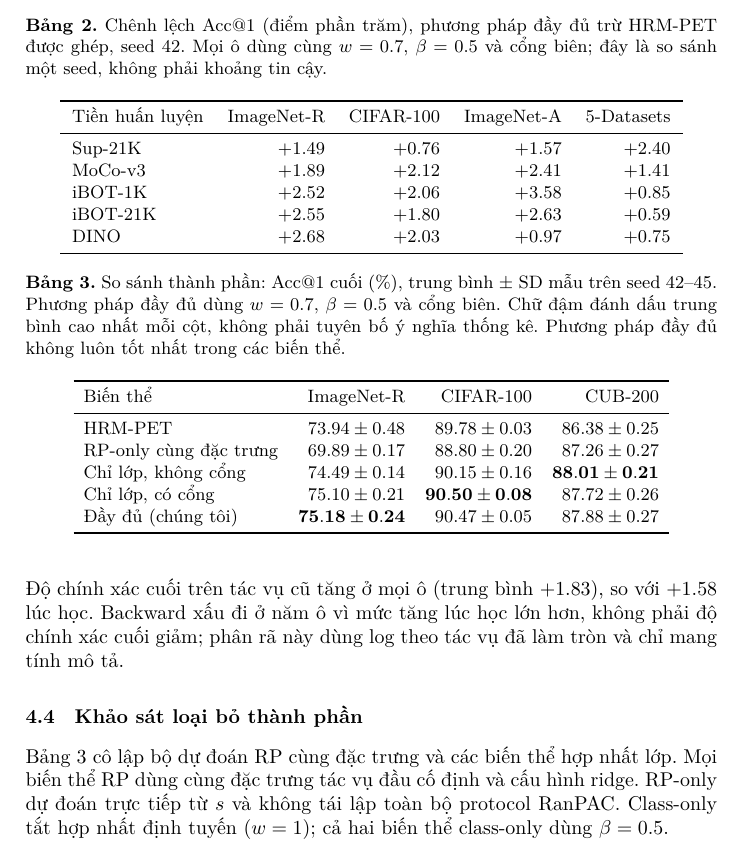
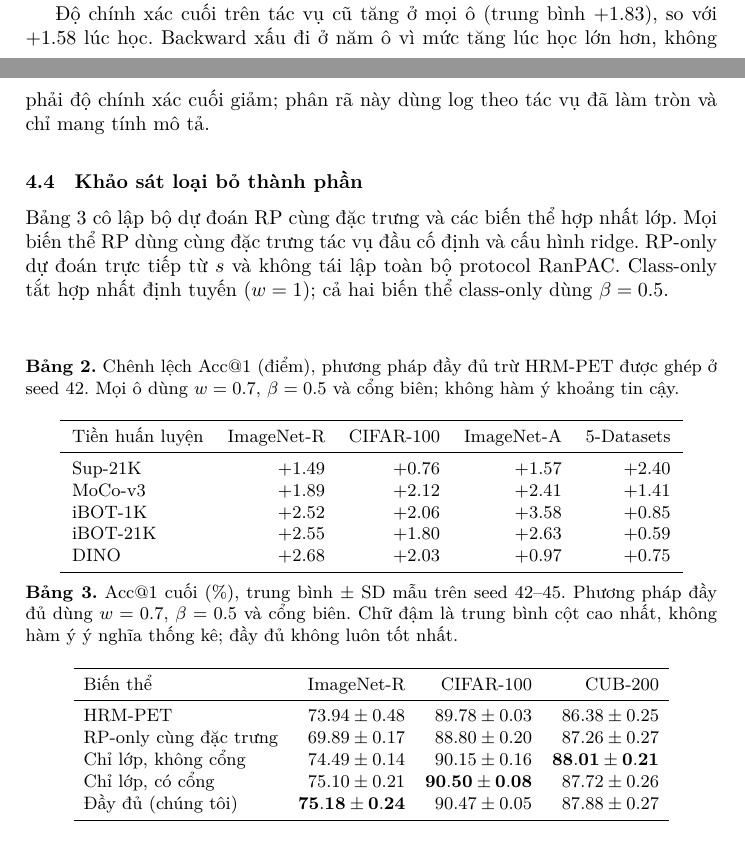
Before and after one commit to Truong140206/Two-Stage-Fusion-for-PET-Based-Continual-Learning-, a LaTeX paper (reports/lncs_phuong_phap.tex): part of page 10 of 15 before the commit and two parts of pages 9 and 10 of 15 after it, the two joined at a grey line, cut so that both start at the same text. Compiled offline with XeLaTeX.

Commit message:
Keep ablation introduction above tables

```diff
--- a/reports/lncs_phuong_phap.tex
+++ b/reports/lncs_phuong_phap.tex
@@ -762,13 +762,30 @@ Bảng~\ref{tab:grid} báo cáo lưới $4\times5$ bằng một đường mã
 Cả hai mươi ô tăng Acc@1 từ $+0.59$ đến $+3.58$ điểm, trên đường cơ sở Acc@1
 $31.8$--$93.8$; mức tăng Acc@task là $+0.97$ đến $+4.57$.
 
-\begin{table}[!t]
+Độ chính xác cuối trên tác vụ cũ tăng ở mọi ô (trung bình $+1.83$), so với
+$+1.58$ lúc học. Backward xấu đi ở năm ô vì mức tăng lúc học lớn hơn, không
+phải độ chính xác cuối giảm; phân rã này dùng log theo tác vụ đã làm tròn và
+chỉ mang tính mô tả.
+
+\subsection{Khảo sát loại bỏ thành phần}
+\label{sec:ablation}
+
+\noindent\begin{minipage}{\linewidth}
+Bảng~\ref{tab:components} cô lập bộ dự đoán RP cùng đặc trưng và các biến thể
+hợp nhất lớp. Mọi biến thể RP dùng cùng đặc trưng tác vụ đầu cố định và cấu
+hình ridge. RP-only dự đoán trực tiếp từ $s$ và không tái lập toàn bộ protocol
+RanPAC. Class-only tắt hợp nhất định tuyến ($w=1$); cả hai biến thể class-only
+dùng $\beta=0.5$.
+\end{minipage}
+\par\medskip
+
+\begin{table}[!ht]
 \centering
 \small
 \setlength{\tabcolsep}{6pt}
-\caption{Chênh lệch Acc@1 (điểm phần trăm), phương pháp đầy đủ trừ HRM-PET
-được ghép, seed $42$. Mọi ô dùng cùng $w=0.7$, $\beta=0.5$ và cổng biên;
-đây là so sánh một seed, không phải khoảng tin cậy.}
+\caption{Chênh lệch Acc@1 (điểm), phương pháp đầy đủ trừ HRM-PET được ghép
+ở seed $42$. Mọi ô dùng $w=0.7$, $\beta=0.5$ và cổng biên; không hàm ý
+khoảng tin cậy.}
 \label{tab:grid}
 \begin{tabular}{lrrrr}
 \toprule
@@ -782,12 +799,11 @@ DINO      & +2.68 & +2.03 & +0.97 & +0.75\\
 \bottomrule
 \end{tabular}
 
-\vspace{.8\baselineskip}
+\vspace{.35\baselineskip}
 \setlength{\tabcolsep}{5pt}
-\caption{So sánh thành phần: Acc@1 cuối (\%), trung bình $\pm$ SD mẫu trên
-seed 42--45. Phương pháp đầy đủ dùng $w=0.7$, $\beta=0.5$ và cổng biên.
-Chữ đậm đánh dấu trung bình cao nhất mỗi cột, không phải tuyên bố ý nghĩa
-thống kê. Phương pháp đầy đủ không luôn tốt nhất trong các biến thể.}
+\caption{Acc@1 cuối (\%), trung bình $\pm$ SD mẫu trên seed 42--45.
+Phương pháp đầy đủ dùng $w=0.7$, $\beta=0.5$ và cổng biên. Chữ đậm là trung
+bình cột cao nhất, không hàm ý ý nghĩa thống kê; đầy đủ không luôn tốt nhất.}
 \label{tab:components}
 \begin{tabular}{lrrr}
 \toprule
@@ -801,22 +817,6 @@ Chỉ lớp, có cổng & $75.10\pm0.21$ & $\mathbf{90.50\pm0.08}$ & $87.72\pm0.
 \bottomrule
 \end{tabular}
 \end{table}
-
-\noindent\begin{minipage}{\linewidth}
-Độ chính xác cuối trên tác vụ cũ tăng ở mọi ô (trung bình $+1.83$), so với
-$+1.58$ lúc học. Backward xấu đi ở năm ô vì mức tăng lúc học lớn hơn, không
-phải độ chính xác cuối giảm; phân rã này dùng log theo tác vụ đã làm tròn và
-chỉ mang tính mô tả.
-\end{minipage}
-
-\subsection{Khảo sát loại bỏ thành phần}
-\label{sec:ablation}
-
-Bảng~\ref{tab:components} cô lập bộ dự đoán RP cùng đặc trưng và các biến thể
-hợp nhất lớp. Mọi biến thể RP dùng cùng đặc trưng tác vụ đầu cố định và cấu
-hình ridge. RP-only dự đoán trực tiếp từ $s$ và không tái lập toàn bộ protocol
-RanPAC. Class-only tắt hợp nhất định tuyến ($w=1$); cả hai biến thể class-only
-dùng $\beta=0.5$.
 
 Phương pháp đầy đủ vượt RP-only trên cả ba bộ dữ liệu, nhưng hợp nhất lớp tạo
 ra phần lớn mức tăng so với HRM-PET. Chỉ lớp không cổng có trung bình CUB cao
```
Also changed, not shown: reports/lncs_method_en.tex (+25 -25 lines), reports/lncs_method_en.pdf, reports/lncs_phuong_phap.pdf.
